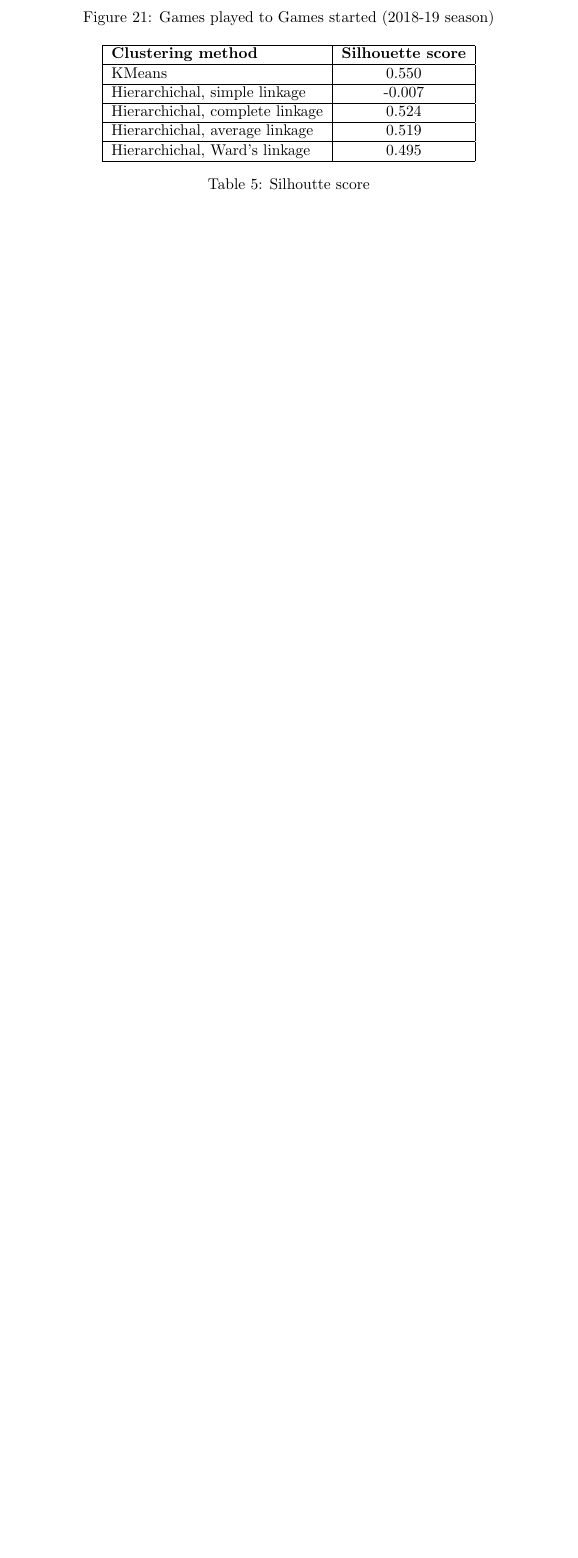
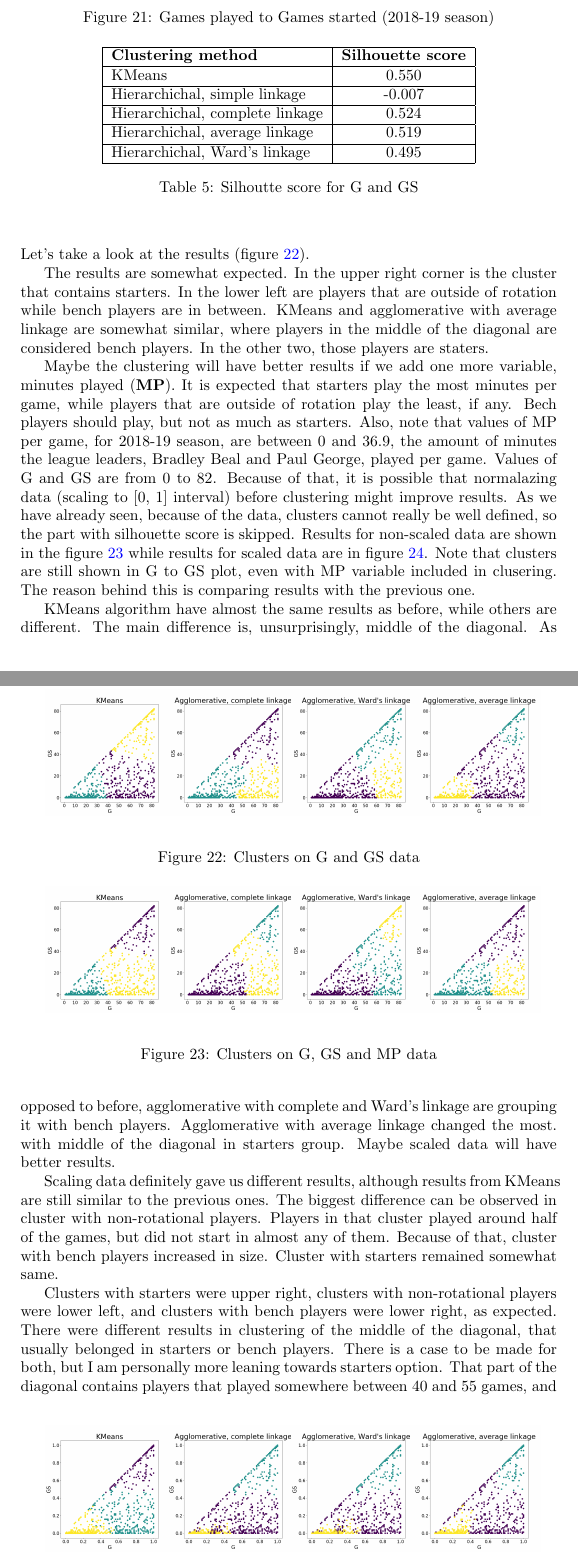
Before and after one commit to davgav123/Mining_NBA, a LaTeX document (documentation/tex_source/docs.tex): part of page 23 of 24 before the commit and two parts of pages 23 and 24 of 26 after it, the two joined at a grey line, cut so that both start at the same text, the shorter picture padded with empty space. Compiled offline with pdfLaTeX.

Commit message:
Finished 'Determining player’s roles by games played' subsecion in docs
Might add some more details into it later, but this subsection should be considered as finished.

```diff
--- a/documentation/tex_source/docs.tex
+++ b/documentation/tex_source/docs.tex
@@ -9,6 +9,9 @@
 %\usepackage[nottoc]{tocbibind}
 
 \usepackage[american]{babel}
+
+\usepackage{caption}
+\usepackage{subcaption}
 
 \usepackage{indentfirst}
 \usepackage[unicode]{hyperref}
@@ -517,12 +520,101 @@ Hierarchichal, complete linkage & 0.524  \\ \hline
 Hierarchichal, average linkage &  0.519  \\ \hline
 Hierarchichal, Ward's linkage & 0.495  \\ \hline
 \end{tabular}
-\caption{Silhoutte score}
+\caption{Silhoutte score for G and GS}
 \label{tab:clust_score_k3}
 \end{center}
 \end{table}
 
-% comment on results, try scaling, and then other methods, such as G, GS, MP and you are good to go!
+Judging by the silhouette score, clusters arn'ts be well defined, which could also be assumed from the previous plot. Method with the best score is KMeans.
+Let's take a look at the results (figure \ref{plt:clust_g_gs_k3}).
+
+\begin{figure}
+\centering
+\begin{minipage}{.22\textwidth}
+  \centering
+  \includegraphics[scale=0.14]{kmeans_g_gs.png}
+  \label{fig:kmeans_g_gs}
+\end{minipage}
+\begin{minipage}{.22\textwidth}
+  \centering
+  \includegraphics[scale=0.14]{complete_link_g_gs.png}
+  \label{fig:complete_g_gs}
+\end{minipage}
+\begin{minipage}{.22\textwidth}
+  \centering
+  \includegraphics[scale=0.14]{ward_link_g_gs.png}
+  \label{fig:ward_g_gs}
+\end{minipage}
+\begin{minipage}{.22\textwidth}
+  \centering
+  \includegraphics[scale=0.14]{average_link_g_gs.png}
+  \label{fig:average_g_gs}
+\end{minipage}
+\caption{Clusters on G and GS data}
+\label{plt:clust_g_gs_k3}
+\end{figure}
+
+The results are somewhat expected. In the upper right corner is the cluster that contains starters. In the lower left are players that are outside of rotation while bench players are in between. KMeans and agglomerative with average linkage are somewhat similar, where players in the middle of the diagonal are considered bench players. In the other two, those players are staters.
+
+Maybe the clustering will have better results if we add one more variable, minutes played (\textbf{MP}). It is expected that starters play the most minutes per game, while players that are outside of rotation play the least, if any. Bech players should play, but not as much as starters. Also, note that values of MP per game, for 2018-19 season, are between 0 and 36.9, the amount of minutes the league leaders, Bradley Beal and Paul George, played per game. Values of G and GS are from 0 to 82. Because of that, it is possible that normalazing data (scaling to [0, 1] interval) before clustering might improve results. As we have already seen, because of the data, clusters cannot really be well defined, so the part with silhouette score is skipped. Results for non-scaled data are shown in the figure \ref{plt:clust_g_gs_mp_k3} while results for scaled data are in figure \ref{plt:clust_g_gs_mp_k3_scaled}. Note that clusters are still shown in G to GS plot, even with MP variable included in clusering. The reason behind this is comparing results with the previous one.
+
+\begin{figure}
+\centering
+\begin{minipage}{.22\textwidth}
+  \centering
+  \includegraphics[scale=0.14]{kmeans_g_gs_mp.png}
+  \label{fig:kmeans_g_gs_mp}
+\end{minipage}
+\begin{minipage}{.22\textwidth}
+  \centering
+  \includegraphics[scale=0.14]{complete_link_g_gs_mp.png}
+  \label{fig:complete_g_gs_mp}
+\end{minipage}
+\begin{minipage}{.22\textwidth}
+  \centering
+  \includegraphics[scale=0.14]{ward_link_g_gs_mp.png}
+  \label{fig:ward_g_gs_mp}
+\end{minipage}
+\begin{minipage}{.22\textwidth}
+  \centering
+  \includegraphics[scale=0.14]{average_link_g_gs_mp.png}
+  \label{fig:average_g_gs_mp}
+\end{minipage}
+\caption{Clusters on G, GS and MP data}
+\label{plt:clust_g_gs_mp_k3}
+\end{figure}
+
+KMeans algorithm have almost the same results as before, while others are different. The main difference is, unsurprisingly, middle of the diagonal. As opposed to before, agglomerative with complete and Ward's linkage are grouping it with bench players. Agglomerative with average linkage changed the most. with middle of the diagonal in starters group. Maybe scaled data will have better results.
+
+\begin{figure}
+\centering
+\begin{minipage}{.22\textwidth}
+  \centering
+  \includegraphics[scale=0.14]{kmeans_g_gs_mp_scaled.png}
+  \label{fig:kmeans_g_gs_mp_scaled}
+\end{minipage}
+\begin{minipage}{.22\textwidth}
+  \centering
+  \includegraphics[scale=0.14]{complete_link_g_gs_mp_scaled.png}
+  \label{fig:complete_g_gs_mp_scaled}
+\end{minipage}
+\begin{minipage}{.22\textwidth}
+  \centering
+  \includegraphics[scale=0.14]{ward_link_g_gs_mp_scaled.png}
+  \label{fig:ward_g_gs_mp_scaled}
+\end{minipage}
+\begin{minipage}{.22\textwidth}
+  \centering
+  \includegraphics[scale=0.14]{average_link_g_gs_mp_scaled.png}
+  \label{fig:average_g_gs_mp_scaled}
+\end{minipage}
+\caption{Clusters G, GS and MP scaled data}
+\label{plt:clust_g_gs_mp_k3_scaled}
+\end{figure}
+
+Scaling data definitely gave us different results, although results from KMeans are still similar to the previous ones. The biggest difference can be observed in cluster with non-rotational players. Players in that cluster played around half of the games, but did not start in almost any of them. Because of that, cluster with bench players increased in size. Cluster with starters remained somewhat same.
+
+Clusters with starters were upper right, clusters with non-rotational players were lower left, and clusters with bench players were lower right, as expected. There were different results in clustering of the middle of the diagonal, that usually belonged in starters or bench players. There is a case to be made for both, but I am personally more leaning towards starters option. That part of the diagonal contains players that played somewhere between 40 and 55 games, and started in a lot of them (or almost all of them). Notable players from that group are LeBron James, Brandon Ingram, Wayne Ellington, Wendell Carter, Lonzo Ball, Tristan Thompson, Will Barton, Rajon  etc. I would personally count them into starters, who missed significant part of the season due injuries. I liked results of agglomerative clustering with Ward's linkage on games and games started data, although I would argue that more players from non-rotational players cluster should belong to the bench cluster, specifically the ones that played more than 40 games.
 
 \pagebreak
 
```
Also changed, not shown: documentation/Mining_NBA.pdf, documentation/tex_source/average_link_g_gs.png (added), documentation/tex_source/average_link_g_gs_mp.png (added), documentation/tex_source/average_link_g_gs_mp_scaled.png (added), documentation/tex_source/complete_link_g_gs.png (added), documentation/tex_source/complete_link_g_gs_mp.png (added), documentation/tex_source/complete_link_g_gs_mp_scaled.png (added), documentation/tex_source/kmeans_g_gs.png (added), documentation/tex_source/kmeans_g_gs_mp.png (added), documentation/tex_source/kmeans_g_gs_mp_scaled.png (added), documentation/tex_source/ward_link_g_gs.png (added), documentation/tex_source/ward_link_g_gs_mp.png (added), documentation/tex_source/ward_link_g_gs_mp_scaled.png (added), documentation/tex_source/docs.tex (6 more changed lines).
